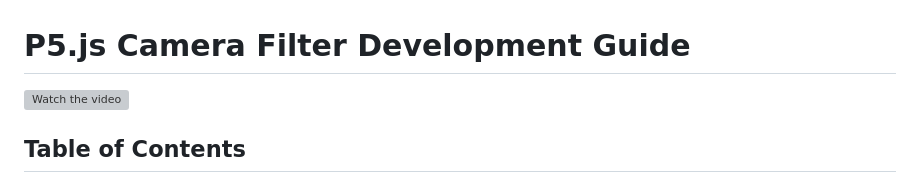
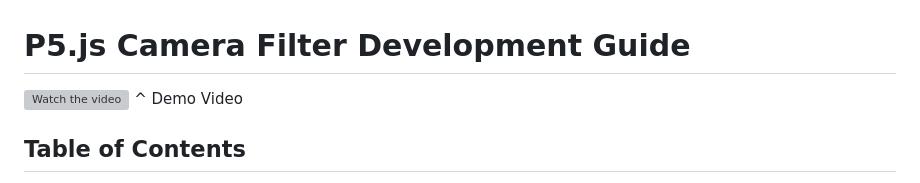
Before and after one commit to Pravinakajerry/P5JS-Camera-Studio, a Markdown page: README.md, the part around the change. Rendered like a GitHub page; grey boxes are pictures that could not be loaded.

```diff
--- a/README.md
+++ b/README.md
@@ -1,6 +1,7 @@
 # P5.js Camera Filter Development Guide
 
 [![Watch the video](https://img.youtube.com/vi/bDqbez7nRkA/0.jpg)](https://www.youtube.com/watch?v=bDqbez7nRkA)
+^ Demo Video
 
 ## Table of Contents
 1. [Fundamentals](#fundamentals)
```
